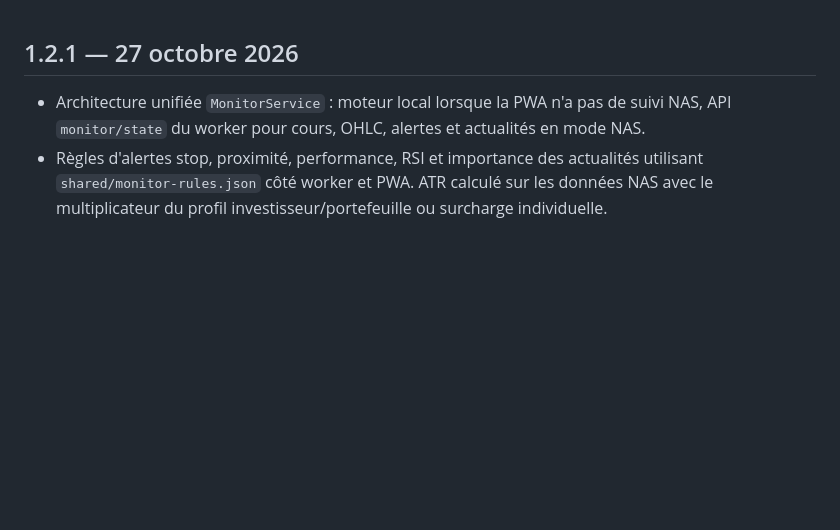
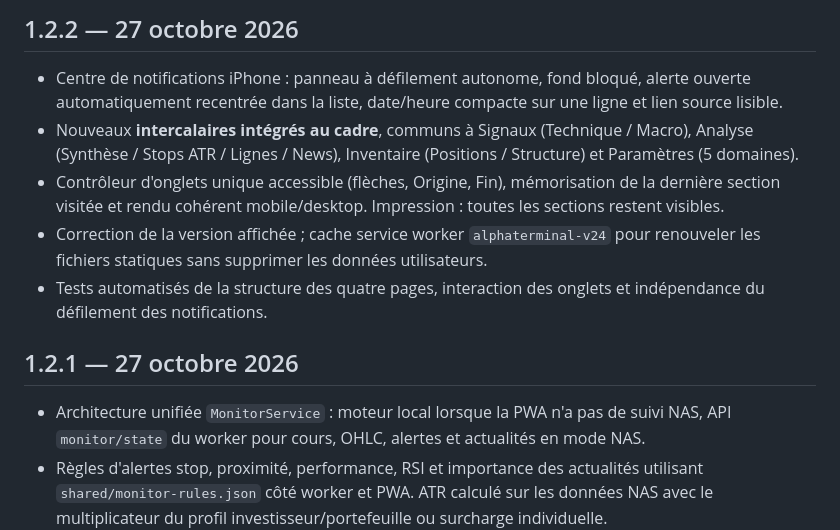
Before and after one commit to sicho95/AlphaTerminal, a Markdown page: CHANGELOG.md, the part around the change. Drawn GitHub-style; blank space fills up the shorter version.

Commit message:
docs(release): 1.2.2 mobile notification scrolling and notebook tabs

```diff
--- a/CHANGELOG.md
+++ b/CHANGELOG.md
@@ -1,3 +1,10 @@
+## 1.2.2 — 27 octobre 2026
+- Centre de notifications iPhone : panneau à défilement autonome, fond bloqué, alerte ouverte automatiquement recentrée dans la liste, date/heure compacte sur une ligne et lien source lisible.
+- Nouveaux **intercalaires intégrés au cadre**, communs à Signaux (Technique / Macro), Analyse (Synthèse / Stops ATR / Lignes / News), Inventaire (Positions / Structure) et Paramètres (5 domaines).
+- Contrôleur d'onglets unique accessible (flèches, Origine, Fin), mémorisation de la dernière section visitée et rendu cohérent mobile/desktop. Impression : toutes les sections restent visibles.
+- Correction de la version affichée ; cache service worker `alphaterminal-v24` pour renouveler les fichiers statiques sans supprimer les données utilisateurs.
+- Tests automatisés de la structure des quatre pages, interaction des onglets et indépendance du défilement des notifications.
+
 ## 1.2.1 — 27 octobre 2026
 - Architecture unifiée `MonitorService` : moteur local lorsque la PWA n'a pas de suivi NAS, API `monitor/state` du worker pour cours, OHLC, alertes et actualités en mode NAS.
 - Règles d'alertes stop, proximité, performance, RSI et importance des actualités utilisant `shared/monitor-rules.json` côté worker et PWA. ATR calculé sur les données NAS avec le multiplicateur du profil investisseur/portefeuille ou surcharge individuelle.
```
